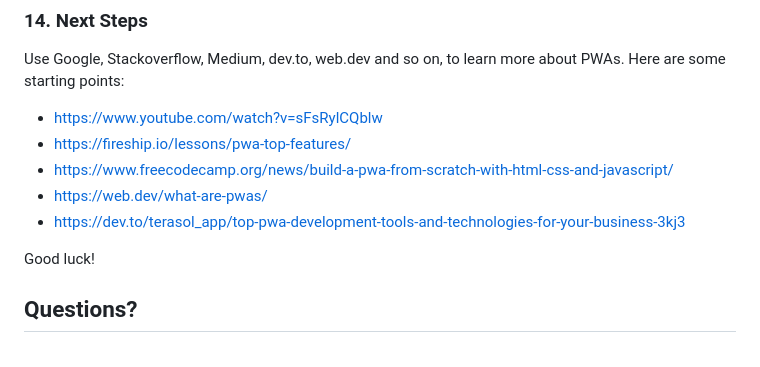
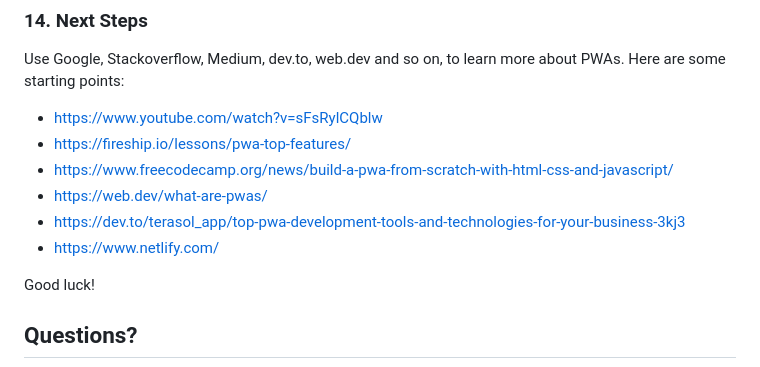
Before and after one commit to kunasrinivas/kpn-pwa, a Markdown page: workbox-pwa/readme.md, the part around the change. Rendered like a GitHub page.

```diff
--- a/workbox-pwa/readme.md
+++ b/workbox-pwa/readme.md
@@ -200,6 +200,7 @@ Use Google, Stackoverflow, Medium, dev.to, web.dev and so on, to learn more abou
 - https://www.freecodecamp.org/news/build-a-pwa-from-scratch-with-html-css-and-javascript/
 - https://web.dev/what-are-pwas/
 - https://dev.to/terasol_app/top-pwa-development-tools-and-technologies-for-your-business-3kj3
+- https://www.netlify.com/
 
 Good luck!
 
```
